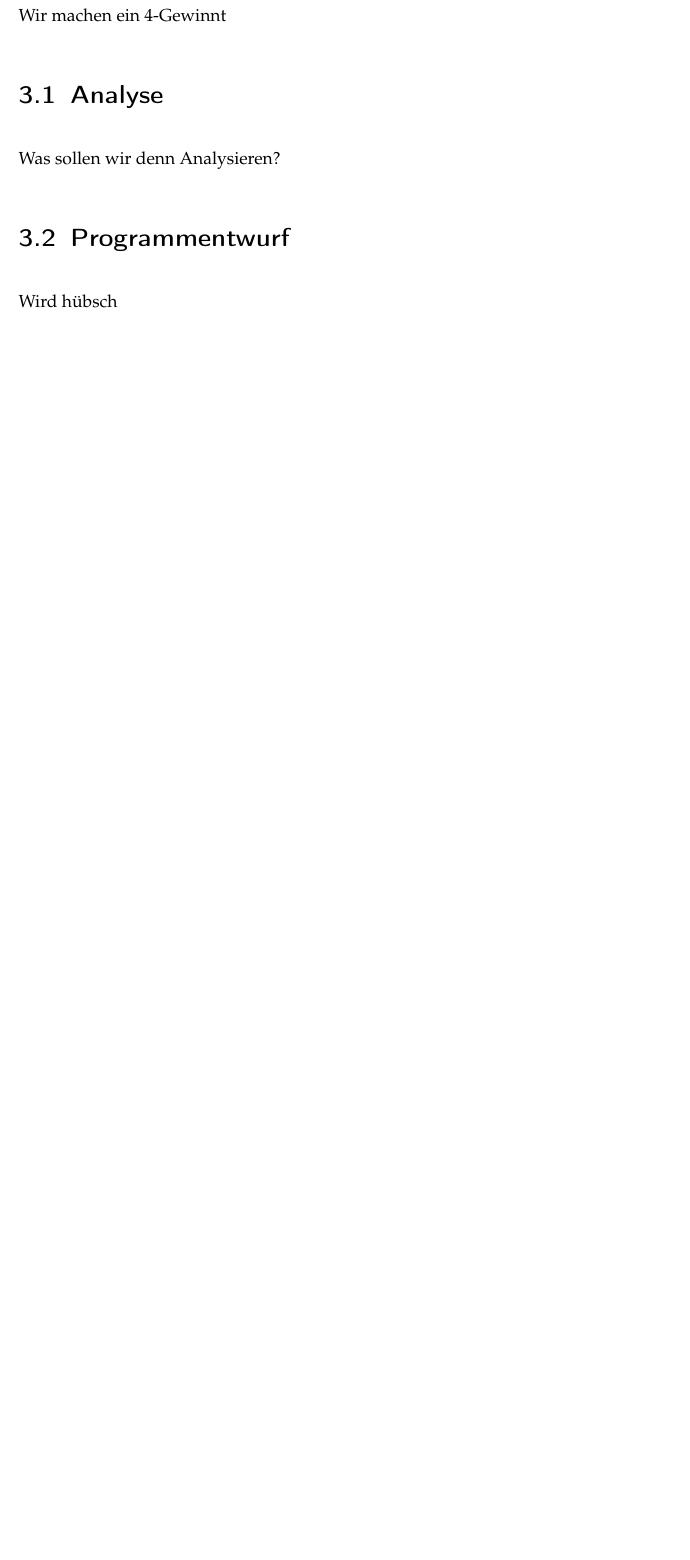
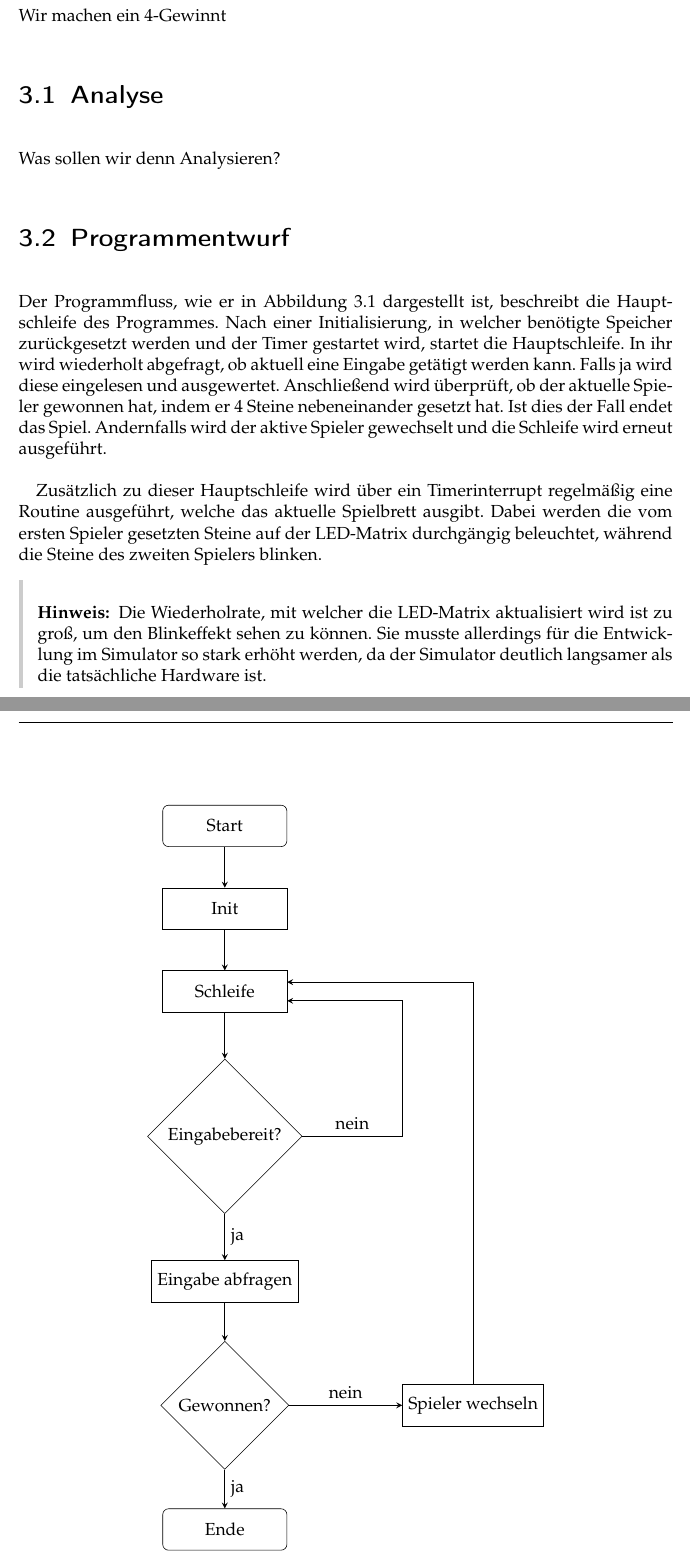
Before and after one commit to riesinger/8051-gewinnt, a LaTeX document (docs/Vier Gewinnt.tex): part of page 6 of 8 before the commit and two parts of pages 6 and 7 of 9 after it, the two joined at a grey line, cut so that both start at the same text, the shorter picture padded with empty space. Compiled offline with pdfLaTeX; an older LaTeX class or package is replaced by its successor.

Commit message:
Flow Diagram and Section 'Programmentwurf'

```diff
--- a/docs/Vier Gewinnt.tex
+++ b/docs/Vier Gewinnt.tex
@@ -78,7 +78,45 @@ Was sollen wir denn Analysieren?
 
 \section{Programmentwurf}
 
-Wird hübsch
+% TODO: Irgendwo "eingabebereit" erklären
+Der Programmfluss, wie er in \autoref{fig:programmfluss} dargestellt ist, beschreibt die Hauptschleife des Programmes.
+Nach einer Initialisierung, in welcher benötigte Speicher zurückgesetzt werden und der Timer gestartet wird, startet die Hauptschleife.
+In ihr wird wiederholt abgefragt, ob aktuell eine Eingabe getätigt werden kann.
+Falls ja wird diese eingelesen und ausgewertet.
+Anschließend wird überprüft, ob der aktuelle Spieler gewonnen hat, indem er 4 Steine nebeneinander gesetzt hat.
+Ist dies der Fall endet das Spiel. Andernfalls wird der aktive Spieler gewechselt und die Schleife wird erneut ausgeführt.
+
+\begin{figure}
+	\centering
+  \begin{tikzpicture}[node distance=2cm]
+    \node (start) [startstop] {Start};
+    \node (init) [process, below of=start] {Init};
+    \node (mainloop) [process, below of=init] {Schleife};
+    \node (readyforinput) [decision, below of=mainloop, yshift=-1.5cm] {Eingabebereit?};
+    \node (getinput) [process, below of=readyforinput, yshift=-1.5cm] {Eingabe abfragen};
+    \node (checkwin) [decision, below of=getinput, yshift=-1cm] {Gewonnen?};
+    \node (switchplayers) [process, right of=checkwin, xshift=4cm] {Spieler wechseln};
+    \node (end) [startstop, below of=checkwin, yshift=-1cm] {Ende};
+    \draw [arrow] (start) -- (init);
+    \draw [arrow] (init) -- (mainloop);
+    \draw [arrow] (mainloop) -- (readyforinput);
+    \draw [arrow] (readyforinput) -- node[anchor=west] {ja} (getinput);
+    \draw [arrow] (readyforinput) -- node[anchor=south] {nein} (readyforinput-|switchplayers.west) |- ([yshift=8pt]mainloop.south east);
+    \draw [arrow] (getinput) -- (checkwin);
+    \draw [arrow] (checkwin) -- node[anchor=south] {nein} (switchplayers);
+    \draw [arrow] (checkwin) -- node[anchor=west] {ja} (end);
+    \draw [arrow] (switchplayers) |- ([yshift=-8pt]mainloop.north east);
+  \end{tikzpicture}
+
+  \caption{Programmfluss des Spieles}
+	\label{fig:programmfluss}
+\end{figure}
+
+Zusätzlich zu dieser Hauptschleife wird über ein Timerinterrupt regelmäßig eine Routine ausgeführt, welche das aktuelle Spielbrett ausgibt. Dabei werden die vom ersten Spieler gesetzten Steine auf der LED-Matrix durchgängig beleuchtet, während die Steine des zweiten Spielers blinken.
+
+\begin{defStrich}[Hinweis]
+  Die Wiederholrate, mit welcher die LED-Matrix aktualisiert wird ist zu groß, um den Blinkeffekt sehen zu können. Sie musste allerdings für die Entwicklung im Simulator so stark erhöht werden, da der Simulator deutlich langsamer als die tatsächliche Hardware ist.
+\end{defStrich}
 
 \chapter{Implementation}
 
```
Also changed, not shown: docs/tex/preamble.tex (+35 -0 lines), README.md, docs/Vier Gewinnt.pdf, 1 other file. Lines whose indentation alone changed are shown as unchanged.
